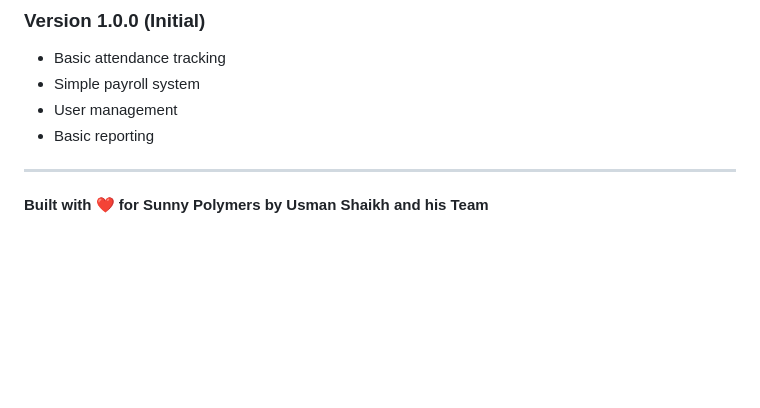
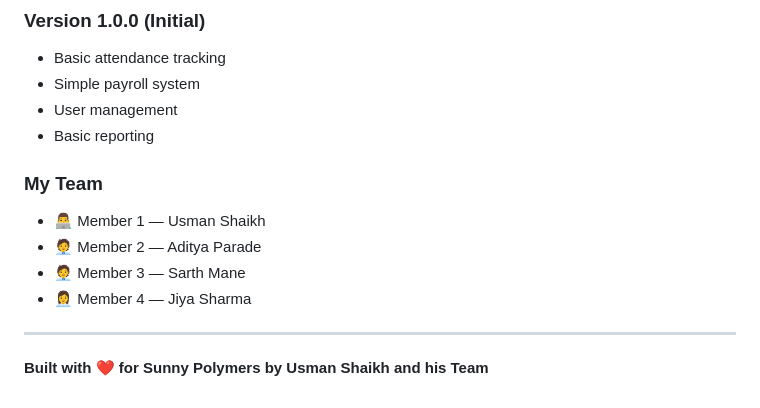
Before and after one commit to UsmanShaikh24/Industry-Project-for-Sunny-Polymers-Attendance-and-Payroll-Management-System, a Markdown page: README.md, the part around the change. Drawn GitHub-style; blank space fills up the shorter version.

```diff
--- a/README.md
+++ b/README.md
@@ -519,6 +519,11 @@ This project is proprietary software developed for Sunny Polymers. All rights re
 - User management
 - Basic reporting
 
+### **My Team**
+- 👨‍💻 Member 1 — Usman Shaikh
+- 🧑‍💼 Member 2 — Aditya Parade
+- 🧑‍💼 Member 3 — Sarth Mane
+- 👩‍💼 Member 4 — Jiya Sharma
 ---
 
 **Built with ❤️ for Sunny Polymers by Usman Shaikh and his Team**
```
